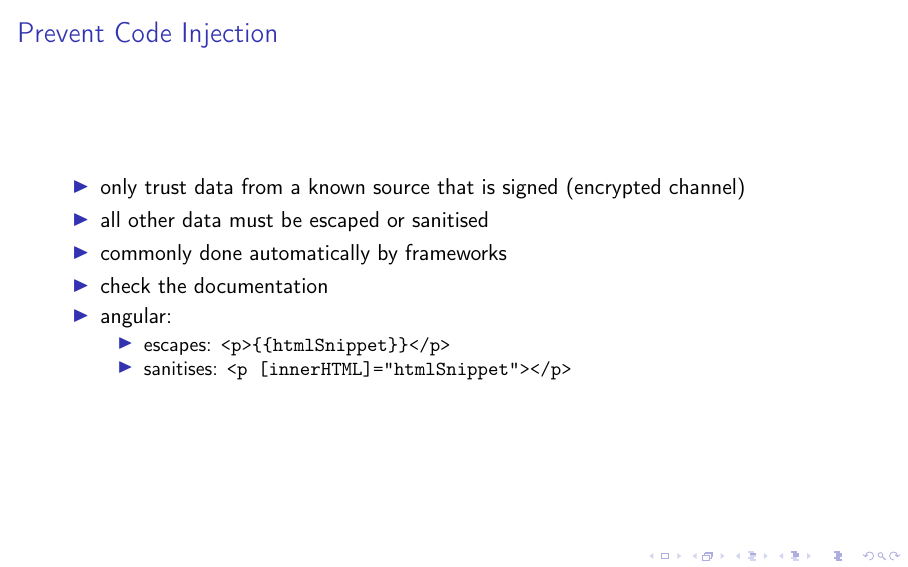
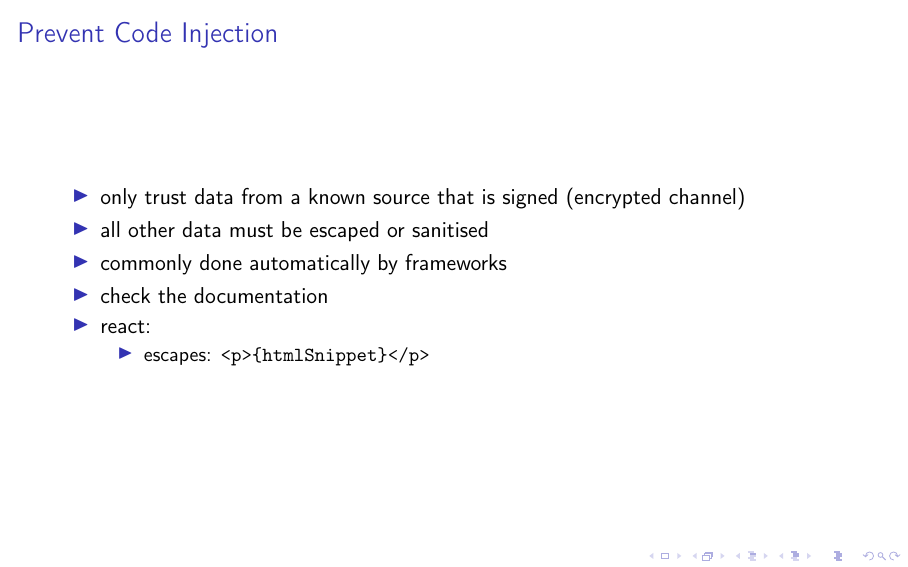
Before and after one commit to lunduniversity/webprog, LaTeX slides (slides/lecture 10/l10.edaf90.tex, which reads slides/lecture 10/parts/security.tex): page 8 of 21. Compiled offline with pdfLaTeX; a LaTeX package or settings file that is missing is left out.

Commit message:
updated lacture 10

```diff
--- a/slides/lecture 10/parts/security.tex
+++ b/slides/lecture 10/parts/security.tex
@@ -91,10 +91,9 @@ One way to inject code:
   \item all other data must be escaped or sanitised
   \item commonly done automatically by frameworks
   \item check the documentation
-  \item angular:
+  \item react:
   \begin{itemize}
-    \item escapes: \code{<p>\{\{htmlSnippet\}\}</p>}
-    \item sanitises: \code{<p [innerHTML]="htmlSnippet"></p>}
+    \item escapes: \code{<p>\{htmlSnippet\}</p>}
   \end{itemize}
 \end{itemize}
 \end{frame}
```
